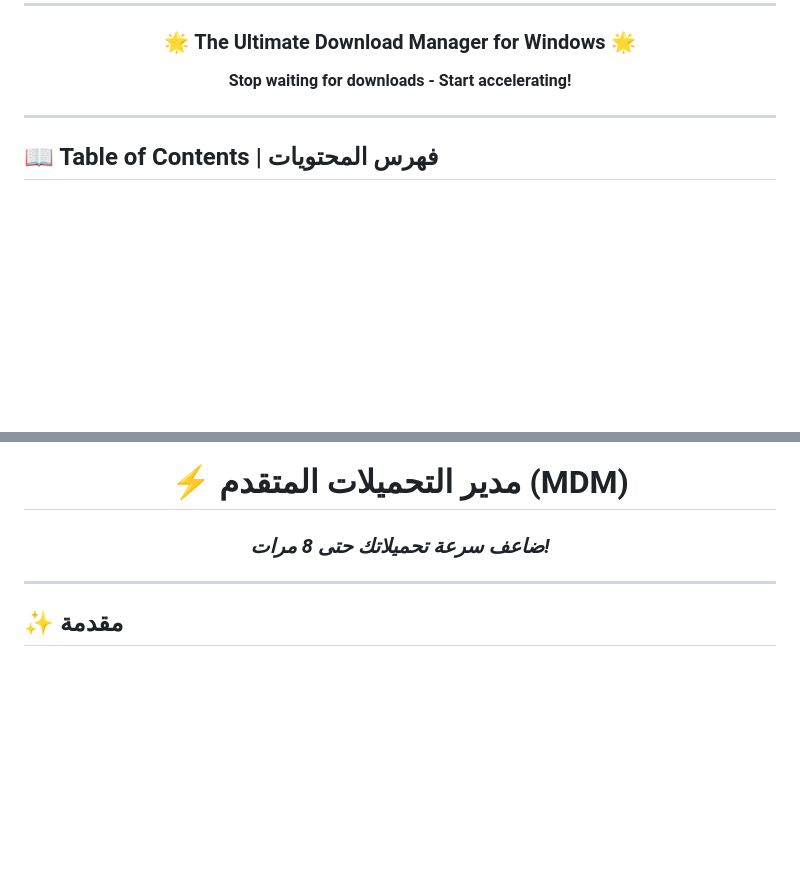
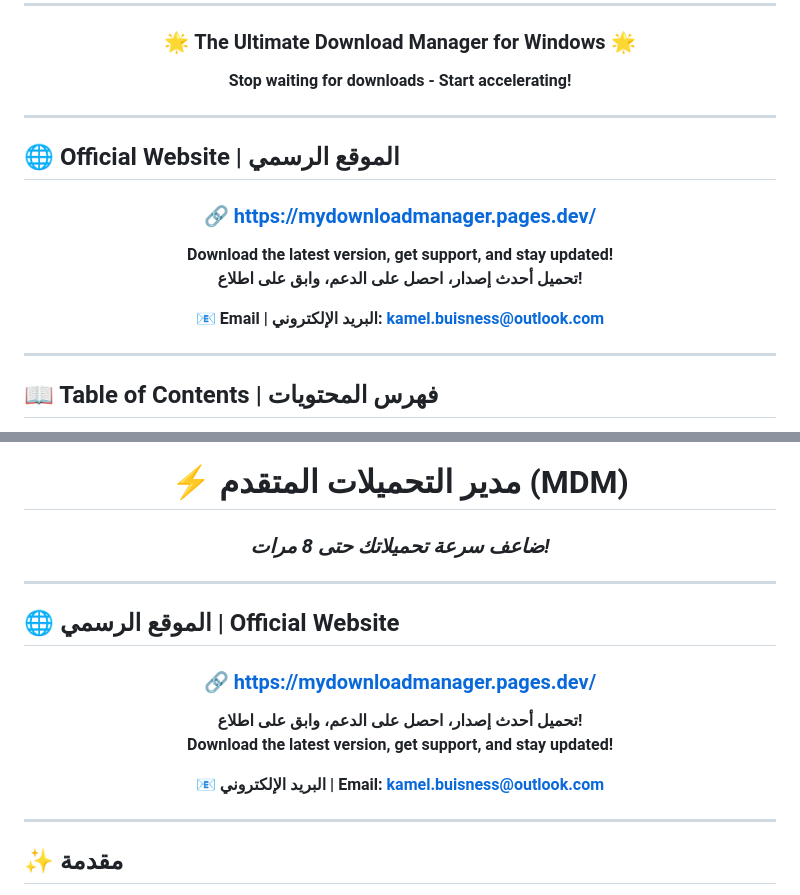
Before and after one commit to kezoooop/MyDownloadManager, a Markdown page: README.md, 2 parts joined by grey strips. Drawn GitHub-style; blank space fills up the shorter version.

```diff
--- a/README.md
+++ b/README.md
@@ -22,6 +22,21 @@
 ### 🌟 **The Ultimate Download Manager for Windows** 🌟
 
 **Stop waiting for downloads - Start accelerating!**
+
+</div>
+
+---
+
+## 🌐 Official Website | الموقع الرسمي
+
+<div align="center">
+
+### 🔗 **[https://mydownloadmanager.pages.dev/](https://mydownloadmanager.pages.dev/)**
+
+**Download the latest version, get support, and stay updated!**
+**تحميل أحدث إصدار، احصل على الدعم، وابق على اطلاع!**
+
+📧 **Email | البريد الإلكتروني:** **kamel.buisness@outlook.com**
 
 </div>
 
@@ -501,6 +516,21 @@ Downloads/
 
 ---
 
+## 🌐 الموقع الرسمي | Official Website
+
+<div align="center">
+
+### 🔗 **[https://mydownloadmanager.pages.dev/](https://mydownloadmanager.pages.dev/)**
+
+**تحميل أحدث إصدار، احصل على الدعم، وابق على اطلاع!**
+**Download the latest version, get support, and stay updated!**
+
+📧 **البريد الإلكتروني | Email:** **kamel.buisness@outlook.com**
+
+</div>
+
+---
+
 ## ✨ مقدمة
 
 **مدير التحميلات المتقدم (MDM)** هو مسرع تحميل من الجيل التالي يحدث ثورة في طريقة تحميلك للملفات والفيديوهات من الإنترنت. بُني MDM بأحدث التقنيات، ويجمع بين السرعات الخاطفة والميزات الذكية التي تجعل التحميل سهلاً وممتعاً.
```
